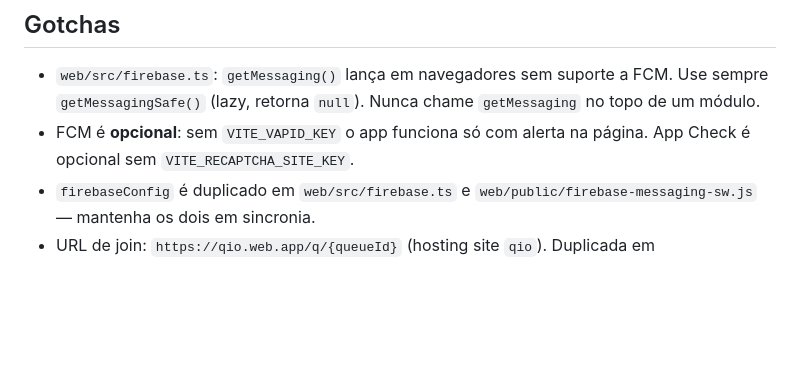
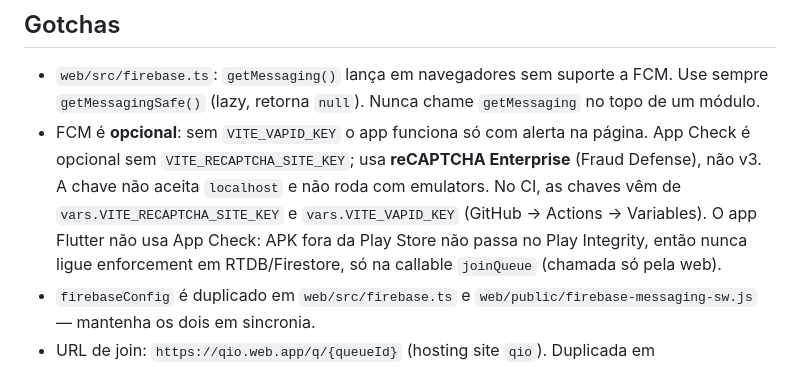
Before and after one commit to felipeselau/qio, a Markdown page: CLAUDE.md, the part around the change. Rendered like a GitHub page; blank space fills up the shorter version.

Commit message:
docs: document App Check with reCAPTCHA Enterprise and its limits
Co-Authored-By: Claude Opus 5.5 <noreply@anthropic.com>

```diff
--- a/CLAUDE.md
+++ b/CLAUDE.md
@@ -122,7 +122,12 @@ Sempre rode lint + analyze + test antes de dar uma tarefa como concluída (ver
   Use sempre `getMessagingSafe()` (lazy, retorna `null`). Nunca chame
   `getMessaging` no topo de um módulo.
 - FCM é **opcional**: sem `VITE_VAPID_KEY` o app funciona só com alerta na página.
-  App Check é opcional sem `VITE_RECAPTCHA_SITE_KEY`.
+  App Check é opcional sem `VITE_RECAPTCHA_SITE_KEY`; usa **reCAPTCHA Enterprise**
+  (Fraud Defense), não v3. A chave não aceita `localhost` e não roda com
+  emulators. No CI, as chaves vêm de `vars.VITE_RECAPTCHA_SITE_KEY` e
+  `vars.VITE_VAPID_KEY` (GitHub → Actions → Variables). O app Flutter não usa App
+  Check: APK fora da Play Store não passa no Play Integrity, então nunca ligue
+  enforcement em RTDB/Firestore, só na callable `joinQueue` (chamada só pela web).
 - `firebaseConfig` é duplicado em `web/src/firebase.ts` e
   `web/public/firebase-messaging-sw.js` — mantenha os dois em sincronia.
 - URL de join: `https://qio.web.app/q/{queueId}` (hosting site `qio`). Duplicada em
```
